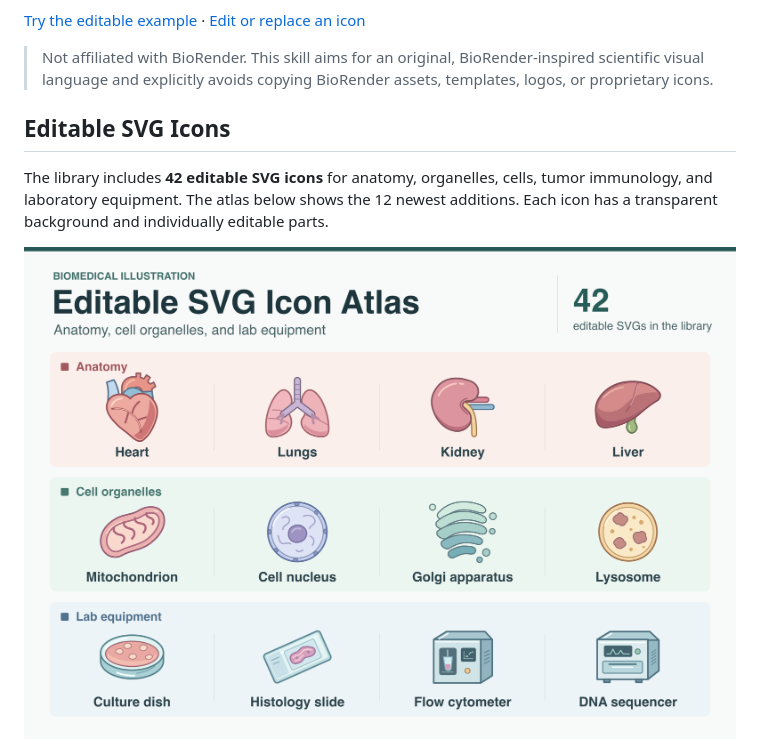
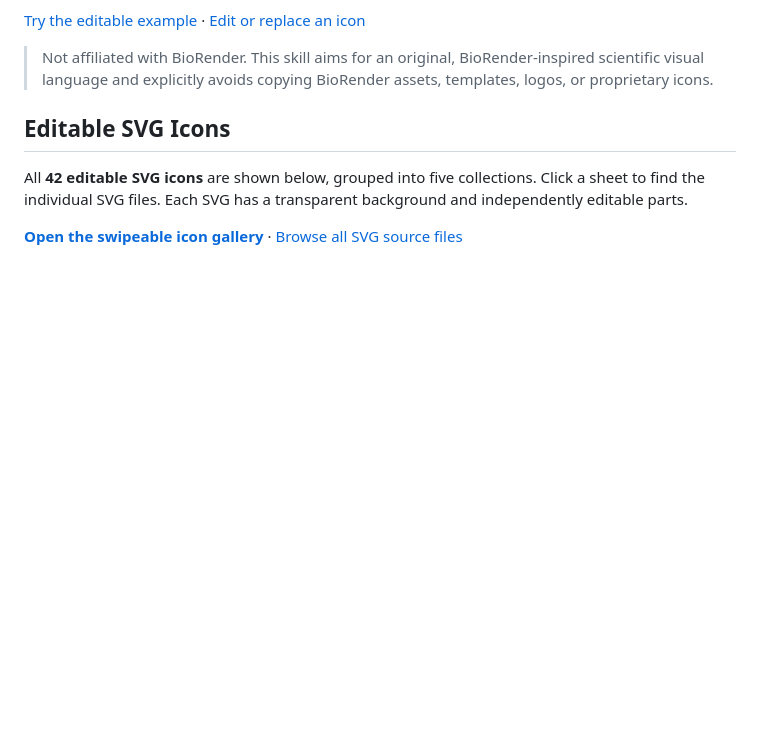
Before and after one commit to yiyanli123/biorender-mechanism-figures-skill, a Markdown page: README.md, the part around one of its changes. Rendered like a GitHub page; blank space fills up the shorter version.

```diff
--- a/README.md
+++ b/README.md
@@ -12,7 +12,7 @@ This Agent Skill turns manuscript paragraphs, pathway descriptions, and review t
 
 ## Editable SVG Icons
 
-The library includes **42 editable SVG icons** for anatomy, organelles, cells, tumor immunology, and laboratory equipment. The atlas below shows the 12 newest additions. Each icon has a transparent background and individually editable parts.
+All **42 editable SVG icons** are shown below, grouped into five collections. Click a sheet to find the individual SVG files. Each SVG has a transparent background and independently editable parts.
 
-[![Editable SVG Icon Atlas showing 12 anatomy, organelle, and lab equipment icons](./assets/editable-svg-icon-atlas.png)](./gallery/icons.md)
+**[Open the swipeable icon gallery](https://yiyanli123.github.io/biorender-mechanism-figures-skill/)** · [Browse all SVG source files](./gallery/icons.md)
 
```
Also changed, not shown: other parts of README.md (+9 -1 lines), README.zh-CN.md (+21 -3 lines), gallery/icons.md (+3 -5 lines), docs/icon-sheets/anatomy.png (added), docs/icon-sheets/cells.png (added), docs/icon-sheets/equipment.png (added), docs/icon-sheets/organelles.png (added), docs/icon-sheets/tumor-immune.png (added), 4 other files.
